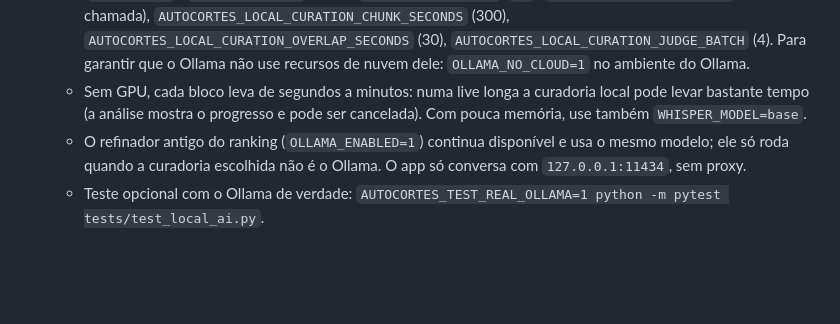
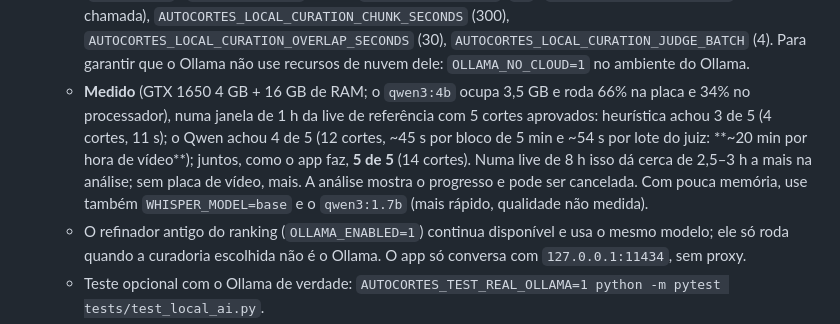
Before and after one commit to Jonatasar01/autocortes-studio, a Markdown page: README.md, the part around the change. GitHub-like rendering; blank space fills up the shorter version.

Commit message:
docs: curadoria local medida com o Ollama e o qwen3:4b reais
Janela de 1 h da live de referência (5 aprovados): heurística 3/5, Qwen 4/5, juntos 5/5; ~20 min por hora de vídeo numa GTX 1650.

Co-Authored-By: Claude Opus 5.5 <noreply@anthropic.com>

```diff
--- a/README.md
+++ b/README.md
@@ -226,8 +226,12 @@ pip install -r requirements-ai.txt
     `AUTOCORTES_LOCAL_CURATION_CHUNK_SECONDS` (300), `AUTOCORTES_LOCAL_CURATION_OVERLAP_SECONDS` (30),
     `AUTOCORTES_LOCAL_CURATION_JUDGE_BATCH` (4). Para garantir que o Ollama não use recursos de nuvem dele:
     `OLLAMA_NO_CLOUD=1` no ambiente do Ollama.
-  - Sem GPU, cada bloco leva de segundos a minutos: numa live longa a curadoria local pode levar bastante tempo
-    (a análise mostra o progresso e pode ser cancelada). Com pouca memória, use também `WHISPER_MODEL=base`.
+  - **Medido** (GTX 1650 4 GB + 16 GB de RAM; o `qwen3:4b` ocupa 3,5 GB e roda 66% na placa e 34% no processador),
+    numa janela de 1 h da live de referência com 5 cortes aprovados: heurística achou 3 de 5 (4 cortes, 11 s); o
+    Qwen achou 4 de 5 (12 cortes, ~45 s por bloco de 5 min e ~54 s por lote do juiz: **~20 min por hora de
+    vídeo**); juntos, como o app faz, **5 de 5** (14 cortes). Numa live de 8 h isso dá cerca de 2,5–3 h a mais na
+    análise; sem placa de vídeo, mais. A análise mostra o progresso e pode ser cancelada. Com pouca memória, use
+    também `WHISPER_MODEL=base` e o `qwen3:1.7b` (mais rápido, qualidade não medida).
   - O refinador antigo do ranking (`OLLAMA_ENABLED=1`) continua disponível e usa o mesmo modelo; ele só roda
     quando a curadoria escolhida não é o Ollama. O app só conversa com `127.0.0.1:11434`, sem proxy.
   - Teste opcional com o Ollama de verdade: `AUTOCORTES_TEST_REAL_OLLAMA=1 python -m pytest tests/test_local_ai.py`.
```
Also changed, not shown: CHANGELOG.md (+4 -0 lines).
